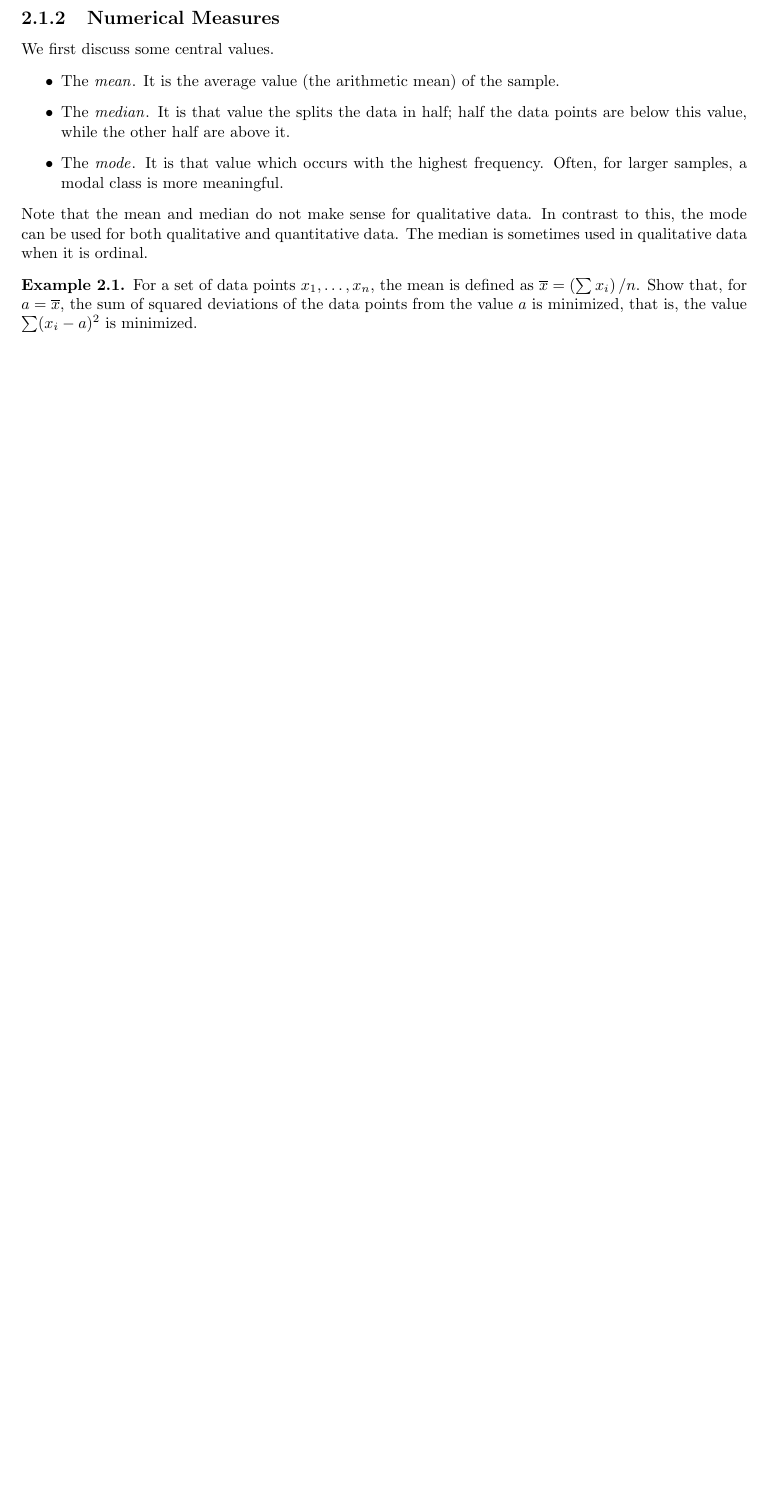
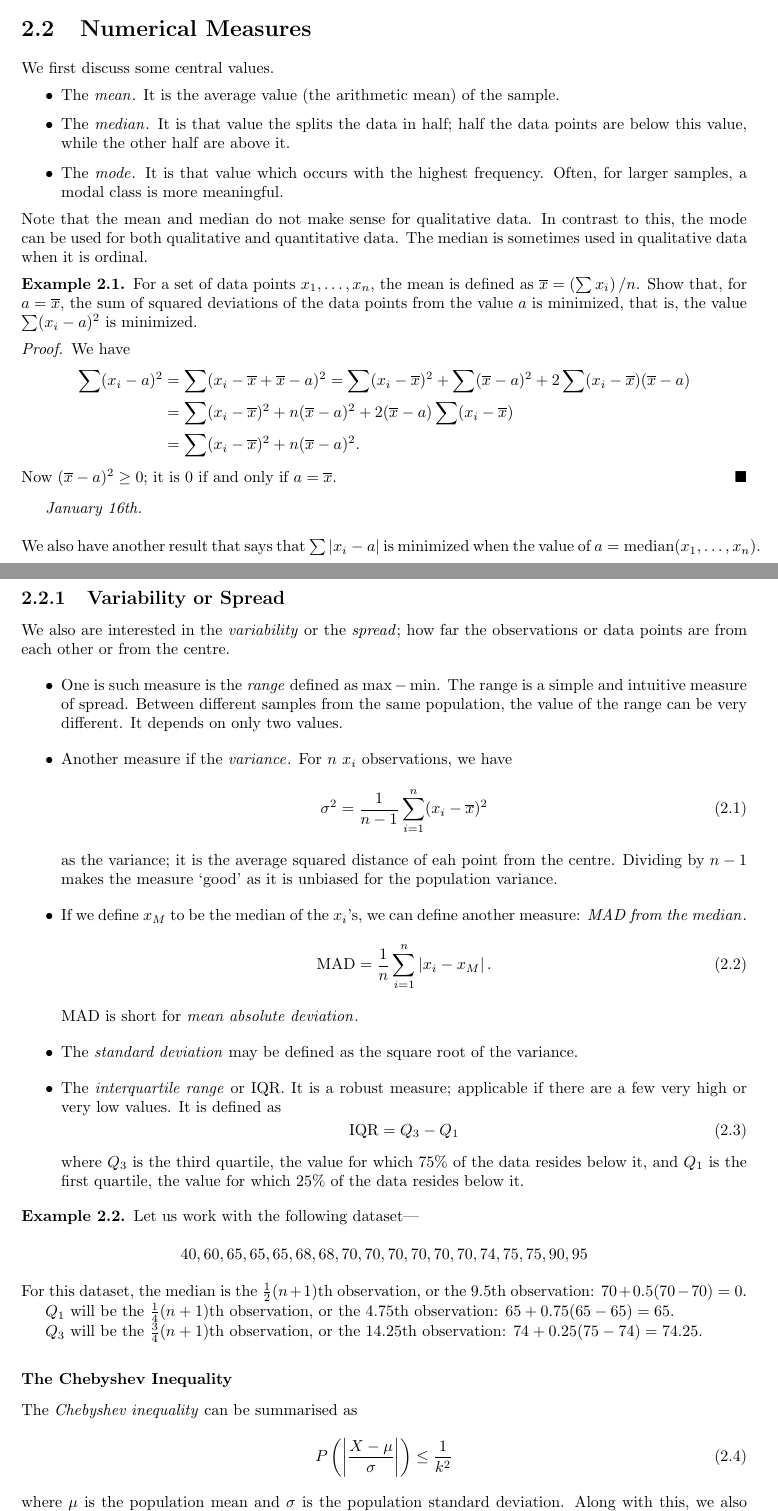
Before and after one commit to MaxMight01/ISI_Second_Semester, a LaTeX book (Intro_to_Statistics_and_Computation_with_Data/stat.tex): part of page 7 of 12 before the commit and two parts of pages 7 and 8 of 14 after it, the two joined at a grey line, cut so that both start at the same text, the shorter picture padded with empty space. Compiled offline with pdfLaTeX.

Commit message:
Jan 16th, STAT

```diff
--- a/Intro_to_Statistics_and_Computation_with_Data/stat.tex
+++ b/Intro_to_Statistics_and_Computation_with_Data/stat.tex
@@ -217,7 +218,9 @@ A general rule of thumb exists for determining the number of classes. When there
 
 A \eax{box and whisker plot}. Again using the same data, a box and whisker plot utilises other aspects of the data such as the maximum value, the minimum value, the median value, the first quartile end value, and the third quartile end value. In our case, these are 52, 12, 24, 28, and 38 respectively (\textit{A box and whisker plot is to be added here later}).
 
-\subsection{Numerical Measures}
+A \eax{scatter plot}. The plots discussed before were for univariate data. For bivariate data, a scatter plot is helpful. Here, we plot one variable against the other by representing them as 2-dimensional points. We also discuss the linear relationship in this case.
+
+\section{Numerical Measures}
 We first discuss some central values.
 \begin{itemize}
     \item The \eax{mean}. It is the average value (the arithmetic mean) of the sample.
@@ -229,5 +232,55 @@ Note that the mean and median do not make sense for qualitative data. In contras
 \begin{example}
     For a set of data points $x_{1}, \ldots, x_{n}$, the mean is defined as $\overline{x} = \left(\sum x_{i}\right)/n$. Show that, for $a = \overline{x}$, the sum of squared deviations of the data points from the value $a$ is minimized, that is, the value $\sum (x_{i} - a)^{2}$ is minimized.
 \end{example}
+\begin{proof}
+    We have
+    \begin{align*}
+        \sum (x_{i}-a)^{2} &= \sum (x_{i} - \overline{x} + \overline{x} - a)^{2} = \sum (x_{i}-\overline{x})^{2} + \sum (\overline{x}-a)^{2} + 2 \sum (x_{i}-\overline{x})(\overline{x}-a) \\
+        &= \sum (x_{i}-\overline{x})^{2} + n(\overline{x}-a)^{2} + 2(\overline{x}-a) \sum (x_{i}-\overline{x}) \\
+        &= \sum (x_{i}-\overline{x})^{2} + n(\overline{x}-a)^{2}.
+    \end{align*}
+    Now $(\overline{x}-a)^{2} \geq 0$; it is 0 if and only if $a = \overline{x}$.
+\end{proof}
+\textit{January 16th.}\\ \\
+We also have another result that says that $\sum \abs{x_{i}-a}$ is minimized when the value of $a = \text{median}(x_{1}, \ldots, x_{n})$.
 
+\subsection{Variability or Spread}
+We also are interested in the \eax{variability} or the \eax{spread}; how far the observations or data points are from each other or from the centre.
+\begin{itemize}
+    \item One is such measure is the \eax{range} defined as $\max - \min$. The range is a simple and intuitive measure of spread. Between different samples from the same population, the value of the range can be very different. It depends on only two values.
+    \item Another measure if the \eax{variance}. For $n$ $x_{i}$ observations, we have
+    \begin{equation}
+        \sigma^{2} = \frac{1}{n-1} \sum_{i=1}^{n} (x_{i}-\overline{x})^{2}
+    \end{equation}
+    as the variance; it is the average squared distance of eah point from the centre. Dividing by $n-1$ makes the measure `good' as it is unbiased for the population variance.
+    \item If we define $x_{M}$ to be the median of the $x_{i}$'s, we can define another measure: \eax{MAD from the median}.
+    \begin{equation}
+        \text{MAD} = \frac{1}{n} \sum_{i=1}^{n} \abs{x_{i}-x_{M}}.
+    \end{equation}
+    MAD is short for \eax{mean absolute deviation}.
+    \item The \eax{standard deviation} may be defined as the square root of the variance.
+    \item The \eax{interquartile range} or IQR. It is a robust measure; applicable if there are a few very high or very low values. It is defined as
+    \begin{equation}
+        \text{IQR} = Q_{3} - Q_{1}
+    \end{equation}
+    where $Q_{3}$ is the third quartile, the value for which 75\% of the data resides below it, and $Q_{1}$ is the first quartile, the value for which 25\% of the data resides below it.
+\end{itemize}
+\begin{example}
+    Let us work with the following dataset---
+    \begin{equation}
+        40, 60, 65, 65, 65, 68, 68, 70, 70, 70, 70, 70, 70, 74, 75, 75, 90, 95 \notag
+    \end{equation}
+    For this dataset, the median is the $\frac{1}{2}(n+1)$th observation, or the 9.5th observation: $70 + 0.5(70-70) = 0$.
 
+    $Q_{1}$ will be the $\frac{1}{4}(n+1)$th observation, or the $4.75$th observation: $65+0.75(65-65) = 65$.
+
+    $Q_{3}$ will be the $\frac{3}{4}(n+1)$th observation, or the $14.25$th observation: $74+0.25(75-74) = 74.25$.
+\end{example}
+
+\subsubsection{The Chebyshev Inequality}
+The \eax{Chebyshev inequality} can be summarised as
+\begin{equation}
+    P\left( \abs{\frac{X-\mu}{\sigma}} \right) \leq \frac{1}{k^{2}}
+\end{equation}
+where $\mu$ is the population mean and $\sigma$ is the population standard deviation. Along with this, we also adopt the convention $\overline{X}$ for the sample mean, and $s$ for the sample standard deviation. We can also infer that 2 standard deviations worth of values around the mean contain, at the very least, three-fourths of the values.
+\begin{equation}
@@ -233,0 +298 @@ Note that the mean and median do not make sense for qualitative data. In contras
+    \end{equation}
```
Also changed, not shown: Intro_to_Statistics_and_Computation_with_Data/stat.pdf, Intro_to_Statistics_and_Computation_with_Data/stat.tex (28 more changed lines).
